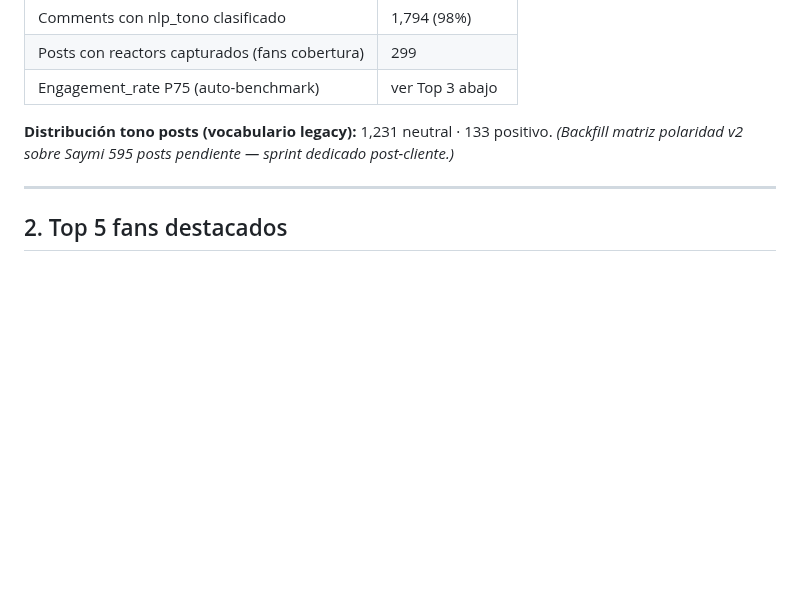
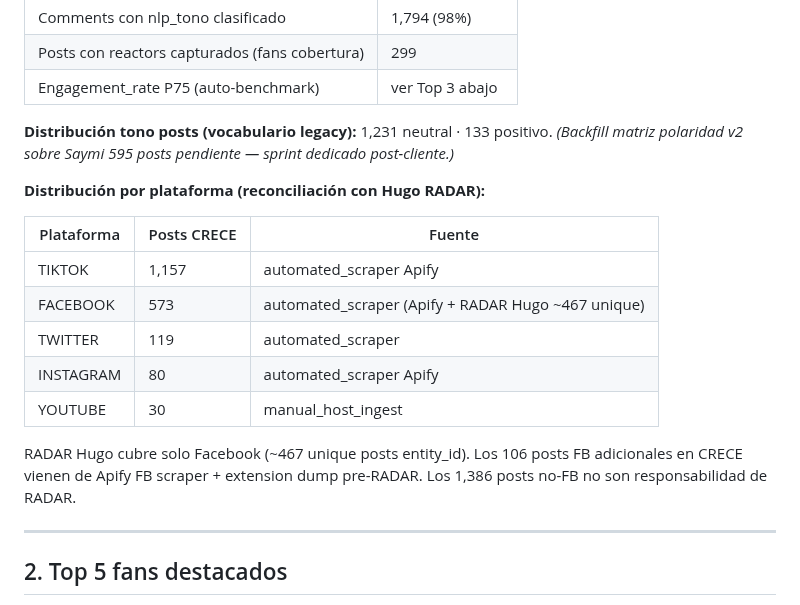
Before and after one commit to carlos-amador-git/crece-v2, a Markdown page: .context/REPORTE-SAYMI-2026-05-20.md, the part around the change. Rendered like a GitHub page; blank space fills up the shorter version.

Commit message:
docs(reporte-saymi): reconciliación plataformas Hugo RADAR · breakdown FB/TT/X/IG/YT

```diff
--- a/.context/REPORTE-SAYMI-2026-05-20.md
+++ b/.context/REPORTE-SAYMI-2026-05-20.md
@@ -20,6 +20,18 @@
 | Engagement_rate P75 (auto-benchmark) | ver Top 3 abajo |
 
 **Distribución tono posts (vocabulario legacy):** 1,231 neutral · 133 positivo. _(Backfill matriz polaridad v2 sobre Saymi 595 posts pendiente — sprint dedicado post-cliente.)_
+
+**Distribución por plataforma (reconciliación con Hugo RADAR):**
+
+| Plataforma | Posts CRECE | Fuente |
+|---|---|---|
+| TIKTOK | 1,157 | automated_scraper Apify |
+| FACEBOOK | 573 | automated_scraper (Apify + RADAR Hugo ~467 unique) |
+| TWITTER | 119 | automated_scraper |
+| INSTAGRAM | 80 | automated_scraper Apify |
+| YOUTUBE | 30 | manual_host_ingest |
+
+RADAR Hugo cubre solo Facebook (~467 unique posts entity_id). Los 106 posts FB adicionales en CRECE vienen de Apify FB scraper + extension dump pre-RADAR. Los 1,386 posts no-FB no son responsabilidad de RADAR.
 
 ---
 
```
